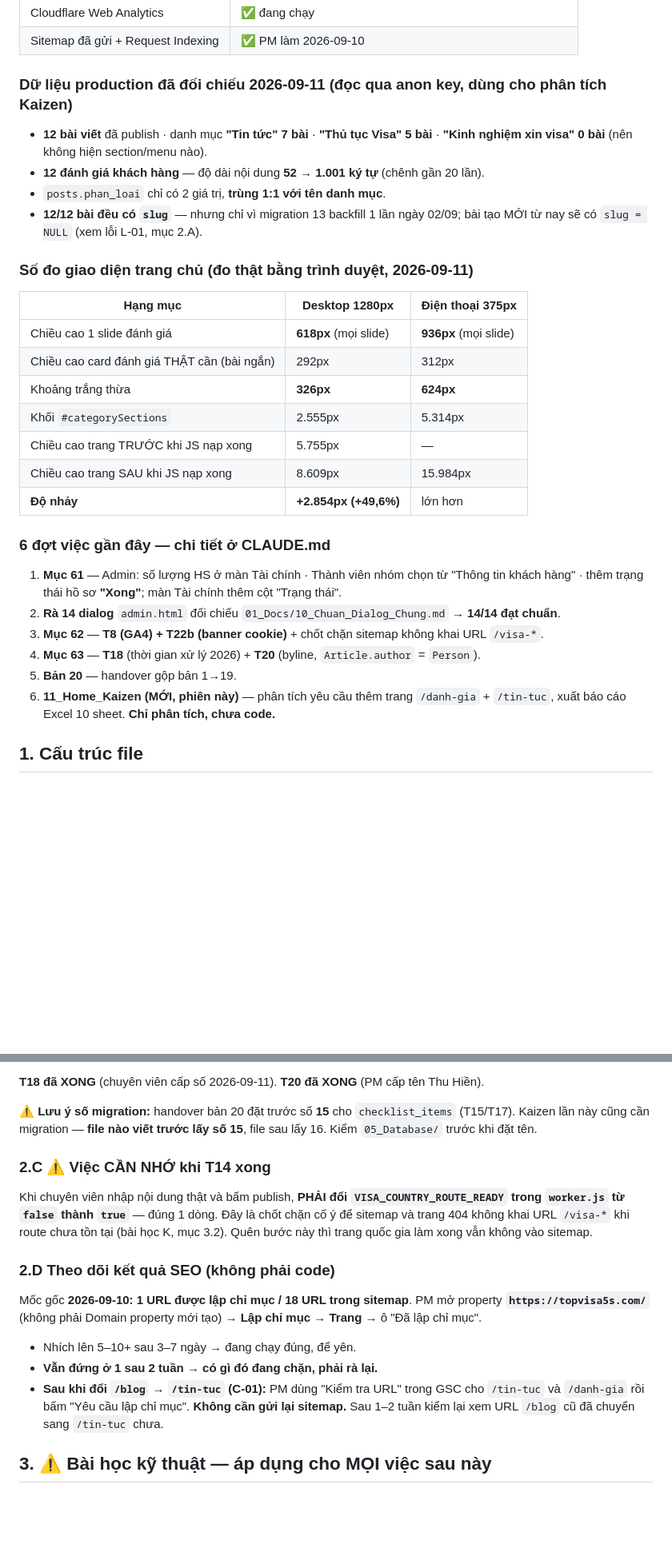
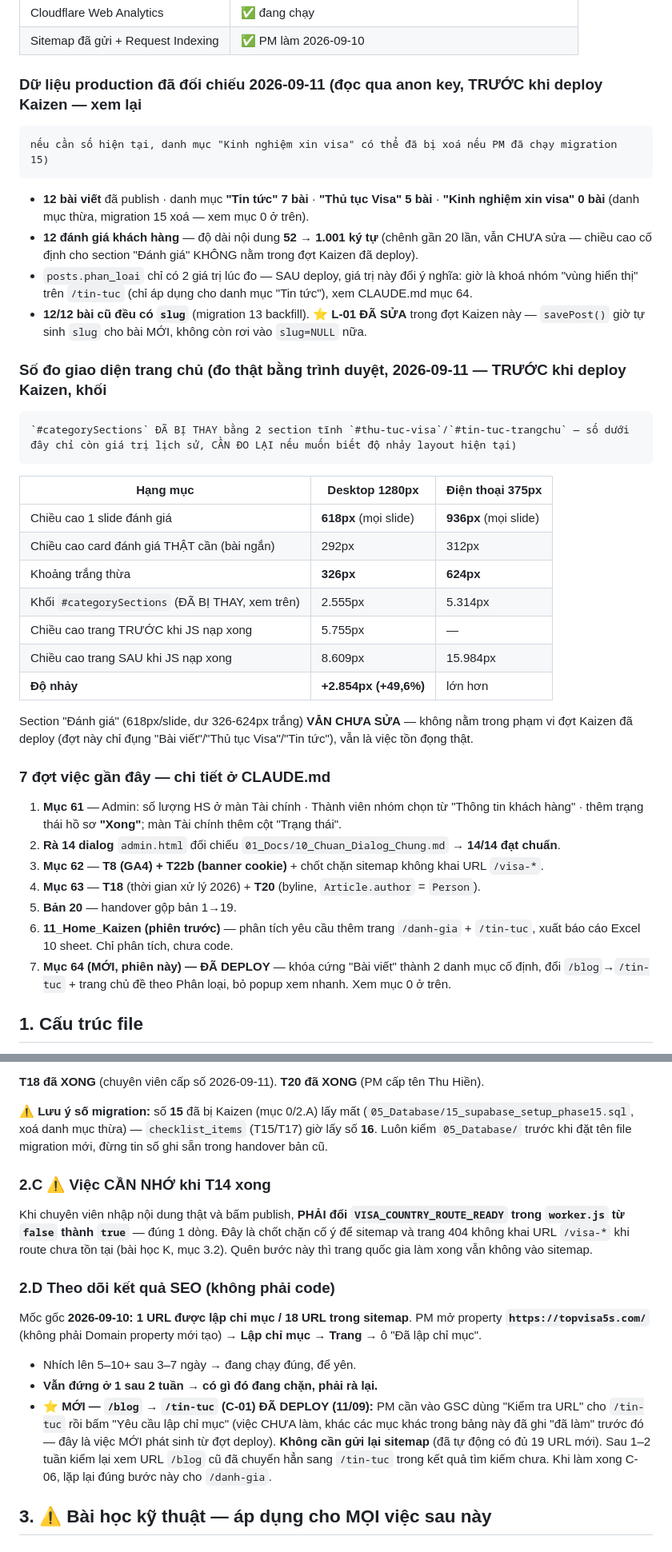
Before and after one commit to Nin-Min2231/Vs-Landing-Page, a Markdown page: Handover_Phien_Moi.md, 2 parts joined by grey strips. Shown at 80% size. Drawn GitHub-style; blank space fills up the shorter version.

```diff
--- a/Handover_Phien_Moi.md
+++ b/Handover_Phien_Moi.md
@@ -38,28 +51,36 @@ cấp hoặc nội dung chuyên viên soạn (mục 2.B).
 | Cloudflare Web Analytics | ✅ đang chạy |
 | Sitemap đã gửi + Request Indexing | ✅ PM làm 2026-09-10 |
 
-### Dữ liệu production đã đối chiếu 2026-09-11 (đọc qua anon key, dùng cho phân tích Kaizen)
+### Dữ liệu production đã đối chiếu 2026-09-11 (đọc qua anon key, TRƯỚC khi deploy Kaizen — xem lại
+    nếu cần số hiện tại, danh mục "Kinh nghiệm xin visa" có thể đã bị xoá nếu PM đã chạy migration 15)
 
 - **12 bài viết** đã publish · danh mục **"Tin tức" 7 bài** · **"Thủ tục Visa" 5 bài** ·
-  **"Kinh nghiệm xin visa" 0 bài** (nên không hiện section/menu nào).
-- **12 đánh giá khách hàng** — độ dài nội dung **52 → 1.001 ký tự** (chênh gần 20 lần).
-- `posts.phan_loai` chỉ có 2 giá trị, **trùng 1:1 với tên danh mục**.
-- **12/12 bài đều có `slug`** — nhưng chỉ vì migration 13 backfill 1 lần ngày 02/09; bài tạo MỚI
-  từ nay sẽ có `slug = NULL` (xem lỗi L-01, mục 2.A).
+  **"Kinh nghiệm xin visa" 0 bài** (danh mục thừa, migration 15 xoá — xem mục 0 ở trên).
+- **12 đánh giá khách hàng** — độ dài nội dung **52 → 1.001 ký tự** (chênh gần 20 lần, vẫn CHƯA sửa
+  — chiều cao cố định cho section "Đánh giá" KHÔNG nằm trong đợt Kaizen đã deploy).
+- `posts.phan_loai` chỉ có 2 giá trị lúc đo — SAU deploy, giá trị này đổi ý nghĩa: giờ là khoá nhóm
+  "vùng hiển thị" trên `/tin-tuc` (chỉ áp dụng cho danh mục "Tin tức"), xem CLAUDE.md mục 64.
+- **12/12 bài cũ đều có `slug`** (migration 13 backfill). **⭐ L-01 ĐÃ SỬA** trong đợt Kaizen này —
+  `savePost()` giờ tự sinh `slug` cho bài MỚI, không còn rơi vào `slug=NULL` nữa.
 
-### Số đo giao diện trang chủ (đo thật bằng trình duyệt, 2026-09-11)
+### Số đo giao diện trang chủ (đo thật bằng trình duyệt, 2026-09-11 — TRƯỚC khi deploy Kaizen, khối
+    `#categorySections` ĐÃ BỊ THAY bằng 2 section tĩnh `#thu-tuc-visa`/`#tin-tuc-trangchu` — số dưới
+    đây chỉ còn giá trị lịch sử, CẦN ĐO LẠI nếu muốn biết độ nhảy layout hiện tại)
 
 | Hạng mục | Desktop 1280px | Điện thoại 375px |
 |---|---|---|
 | Chiều cao 1 slide đánh giá | **618px** (mọi slide) | **936px** (mọi slide) |
 | Chiều cao card đánh giá THẬT cần (bài ngắn) | 292px | 312px |
 | Khoảng trắng thừa | **326px** | **624px** |
-| Khối `#categorySections` | 2.555px | 5.314px |
+| Khối `#categorySections` (ĐÃ BỊ THAY, xem trên) | 2.555px | 5.314px |
 | Chiều cao trang TRƯỚC khi JS nạp xong | 5.755px | — |
 | Chiều cao trang SAU khi JS nạp xong | 8.609px | 15.984px |
 | **Độ nhảy** | **+2.854px (+49,6%)** | lớn hơn |
 
-### 6 đợt việc gần đây — chi tiết ở CLAUDE.md
+Section "Đánh giá" (618px/slide, dư 326-624px trắng) **VẪN CHƯA SỬA** — không nằm trong phạm vi đợt
+Kaizen đã deploy (đợt này chỉ đụng "Bài viết"/"Thủ tục Visa"/"Tin tức"), vẫn là việc tồn đọng thật.
+
+### 7 đợt việc gần đây — chi tiết ở CLAUDE.md
 
 1. **Mục 61** — Admin: số lượng HS ở màn Tài chính · Thành viên nhóm chọn từ "Thông tin khách
    hàng" · thêm trạng thái hồ sơ **"Xong"**; màn Tài chính thêm cột "Trạng thái".
@@ -67,8 +88,10 @@ cấp hoặc nội dung chuyên viên soạn (mục 2.B).
 3. **Mục 62** — **T8 (GA4) + T22b (banner cookie)** + chốt chặn sitemap không khai URL `/visa-*`.
 4. **Mục 63** — **T18** (thời gian xử lý 2026) + **T20** (byline, `Article.author` = `Person`).
 5. **Bản 20** — handover gộp bản 1→19.
-6. **11_Home_Kaizen (MỚI, phiên này)** — phân tích yêu cầu thêm trang `/danh-gia` + `/tin-tuc`,
-   xuất báo cáo Excel 10 sheet. **Chỉ phân tích, chưa code.**
+6. **11_Home_Kaizen (phiên trước)** — phân tích yêu cầu thêm trang `/danh-gia` + `/tin-tuc`, xuất
+   báo cáo Excel 10 sheet. Chỉ phân tích, chưa code.
+7. **Mục 64 (MỚI, phiên này) — ĐÃ DEPLOY** — khóa cứng "Bài viết" thành 2 danh mục cố định, đổi
+   `/blog`→`/tin-tuc` + trang chủ đề theo Phân loại, bỏ popup xem nhanh. Xem mục 0 ở trên.
 
 ## 1. Cấu trúc file
 
@@ -166,9 +169,10 @@ thành câu hỏi cụ thể và PM trả lời cuốn chiếu — **cách này
 
 **T18 đã XONG** (chuyên viên cấp số 2026-09-11). **T20 đã XONG** (PM cấp tên Thu Hiền).
 
-⚠️ **Lưu ý số migration:** handover bản 20 đặt trước số **15** cho `checklist_items` (T15/T17).
-Kaizen lần này cũng cần migration — **file nào viết trước lấy số 15**, file sau lấy 16. Kiểm
-`05_Database/` trước khi đặt tên.
+⚠️ **Lưu ý số migration:** số **15** đã bị Kaizen (mục 0/2.A) lấy mất
+(`05_Database/15_supabase_setup_phase15.sql`, xoá danh mục thừa) — `checklist_items` (T15/T17) giờ
+lấy số **16**. Luôn kiểm `05_Database/` trước khi đặt tên file migration mới, đừng tin số ghi sẵn
+trong handover bản cũ.
 
 ### 2.C ⚠️ Việc CẦN NHỚ khi T14 xong
 
@@ -184,9 +188,11 @@ Mốc gốc **2026-09-10: 1 URL được lập chỉ mục / 18 URL trong sitema
 "Đã lập chỉ mục".
 - Nhích lên 5–10+ sau 3–7 ngày → đang chạy đúng, để yên.
 - **Vẫn đứng ở 1 sau 2 tuần → có gì đó đang chặn, phải rà lại.**
-- **Sau khi đổi `/blog` → `/tin-tuc` (C-01):** PM dùng "Kiểm tra URL" trong GSC cho `/tin-tuc` và
-  `/danh-gia` rồi bấm "Yêu cầu lập chỉ mục". **Không cần gửi lại sitemap.** Sau 1–2 tuần kiểm lại
-  xem URL `/blog` cũ đã chuyển sang `/tin-tuc` chưa.
+- **⭐ MỚI — `/blog` → `/tin-tuc` (C-01) ĐÃ DEPLOY (11/09):** PM cần vào GSC dùng "Kiểm tra URL"
+  cho `/tin-tuc` rồi bấm "Yêu cầu lập chỉ mục" (việc CHƯA làm, khác các mục khác trong bảng này đã
+  ghi "đã làm" trước đó — đây là việc MỚI phát sinh từ đợt deploy). **Không cần gửi lại sitemap**
+  (đã tự động có đủ 19 URL mới). Sau 1–2 tuần kiểm lại xem URL `/blog` cũ đã chuyển hẳn sang
+  `/tin-tuc` trong kết quả tìm kiếm chưa. Khi làm xong C-06, lặp lại đúng bước này cho `/danh-gia`.
 
 ## 3. ⚠️ Bài học kỹ thuật — áp dụng cho MỌI việc sau này
 
```
Also changed, not shown: other parts of Handover_Phien_Moi.md (+95 -85 lines).
